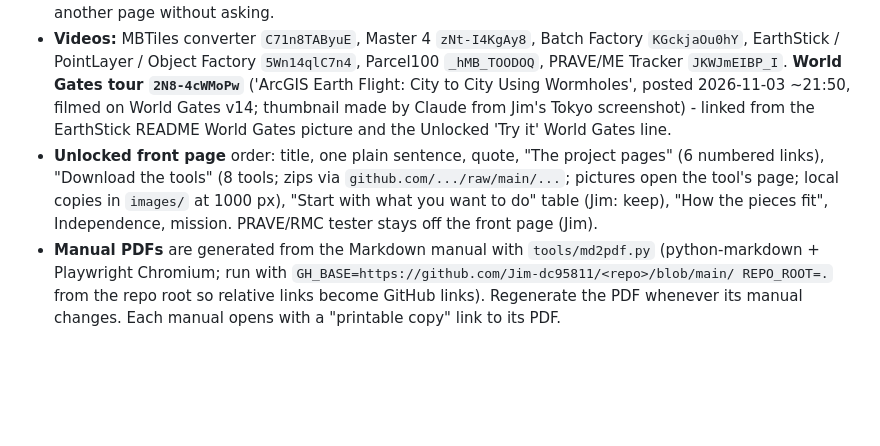
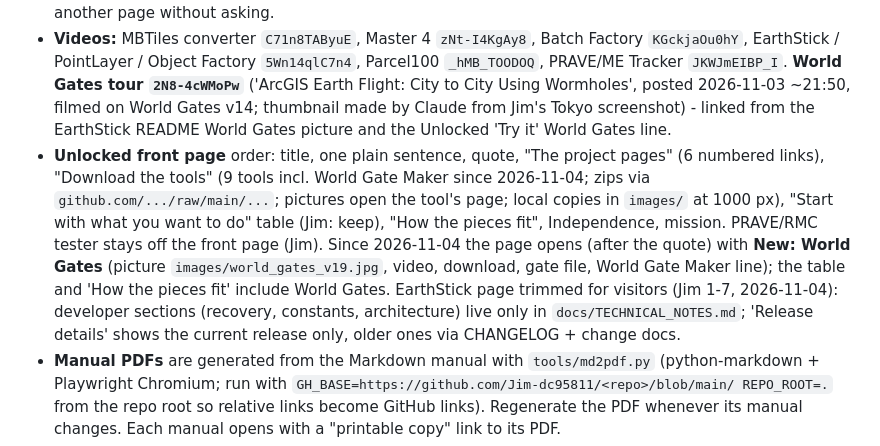
Before and after one commit to Jim-dc95811/ArcGIS-Earth-Unlocked, a Markdown page: CLAUDE.md, the part around the change. Drawn GitHub-style; blank space fills up the shorter version.

```diff
--- a/CLAUDE.md
+++ b/CLAUDE.md
@@ -63,7 +63,7 @@ Note on terms: MBTiles cannot be opened in ArcGIS Earth; only the converted TPKX
 - **"Try it in 2 minutes - no Python needed" (Jim, 2026-11-02):** Unlocked front page (above "Download the tools") and Object Factory page link four KMZ samples in Object Factory `samples/` (raw links): `SAMPLE_Live_Traffic_Camera.kmz` (the proven FL511 camera 1362 object, renamed), `SAMPLE_Beacon.kmz` (the v1.2 zip's beacon KML packed as KMZ, because raw `.kml` opens as text in browsers), `SAMPLE_Sky_Compass.kmz`, `SAMPLE_Object_Set.kmz`. Open by dragging onto the ArcGIS Earth map or the + Add data button. **Proven by Jim 2026-11-02 19:07:** GitHub page link -> download -> drag onto ArcGIS Earth -> live camera popup.
 - **Screenshots** come from Jim (3840x2160 PNGs; his displayed coordinates are x1.92). Crop to the app/map, save as ~1400 px JPG (PNG for UI windows) in that repo's `images/` or `assets/`, and preview with Playwright when a site is involved (1280 and 390 px). Never use a screenshot that is already on another page without asking.
 - **Videos:** MBTiles converter `C71n8TAByuE`, Master 4 `zNt-I4KgAy8`, Batch Factory `KGckjaOu0hY`, EarthStick / PointLayer / Object Factory `5Wn14qlC7n4`, Parcel100 `_hMB_TOODOQ`, PRAVE/ME Tracker `JKWJmEIBP_I`. **World Gates tour `2N8-4cWMoPw`** ('ArcGIS Earth Flight: City to City Using Wormholes', posted 2026-11-03 ~21:50, filmed on World Gates v14; thumbnail made by Claude from Jim's Tokyo screenshot) - linked from the EarthStick README World Gates picture and the Unlocked 'Try it' World Gates line.
-- **Unlocked front page** order: title, one plain sentence, quote, "The project pages" (6 numbered links), "Download the tools" (8 tools; zips via `github.com/.../raw/main/...`; pictures open the tool's page; local copies in `images/` at 1000 px), "Start with what you want to do" table (Jim: keep), "How the pieces fit", Independence, mission. PRAVE/RMC tester stays off the front page (Jim).
+- **Unlocked front page** order: title, one plain sentence, quote, "The project pages" (6 numbered links), "Download the tools" (9 tools incl. World Gate Maker since 2026-11-04; zips via `github.com/.../raw/main/...`; pictures open the tool's page; local copies in `images/` at 1000 px), "Start with what you want to do" table (Jim: keep), "How the pieces fit", Independence, mission. PRAVE/RMC tester stays off the front page (Jim). Since 2026-11-04 the page opens (after the quote) with **New: World Gates** (picture `images/world_gates_v19.jpg`, video, download, gate file, World Gate Maker line); the table and 'How the pieces fit' include World Gates. EarthStick page trimmed for visitors (Jim 1-7, 2026-11-04): developer sections (recovery, constants, architecture) live only in `docs/TECHNICAL_NOTES.md`; 'Release details' shows the current release only, older ones via CHANGELOG + change docs.
 - **Manual PDFs** are generated from the Markdown manual with `tools/md2pdf.py` (python-markdown + Playwright Chromium; run with `GH_BASE=https://github.com/Jim-dc95811/<repo>/blob/main/ REPO_ROOT=.` from the repo root so relative links become GitHub links). Regenerate the PDF whenever its manual changes. Each manual opens with a "printable copy" link to its PDF.
 - **Corruption check:** several uploads in these repos were truncated at about 15 KB. Before trusting any binary, open it (PIL / `pdfinfo` / `unzip -t`).
 
```
Also changed, not shown: README.md (+15 -3 lines), images/world_gate_maker.jpg (added), images/world_gates.jpg (deleted), images/world_gates_v19.jpg (added).
